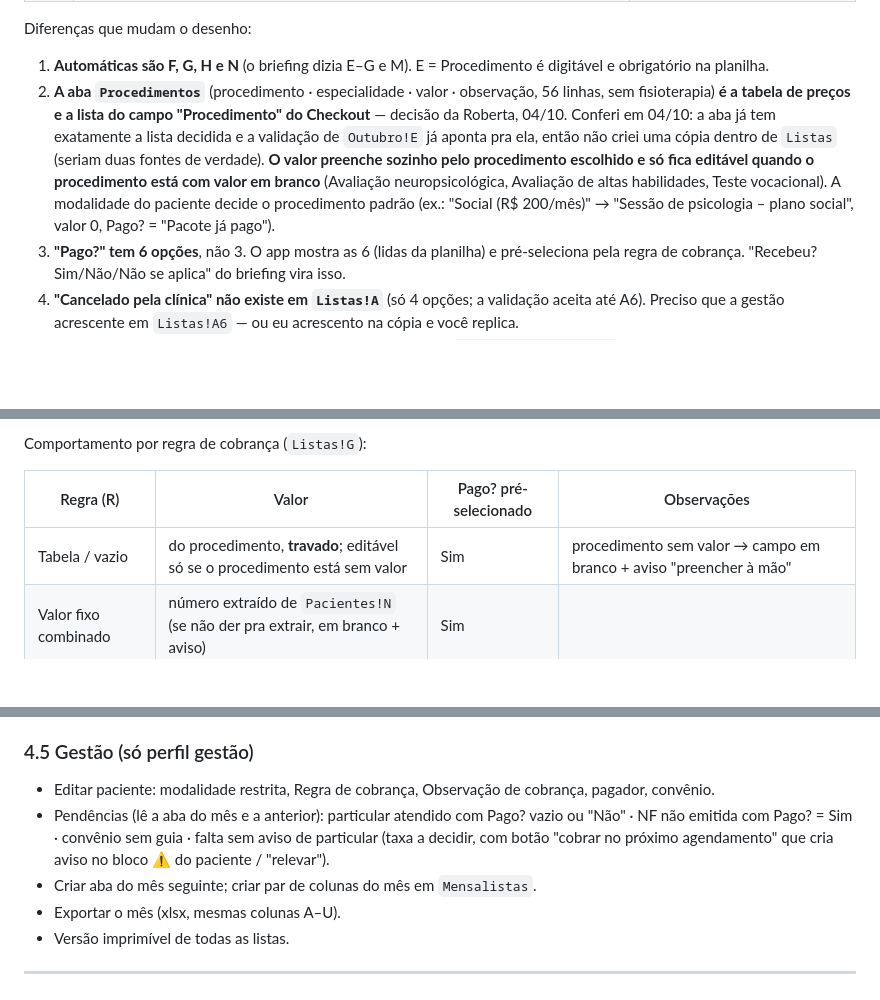
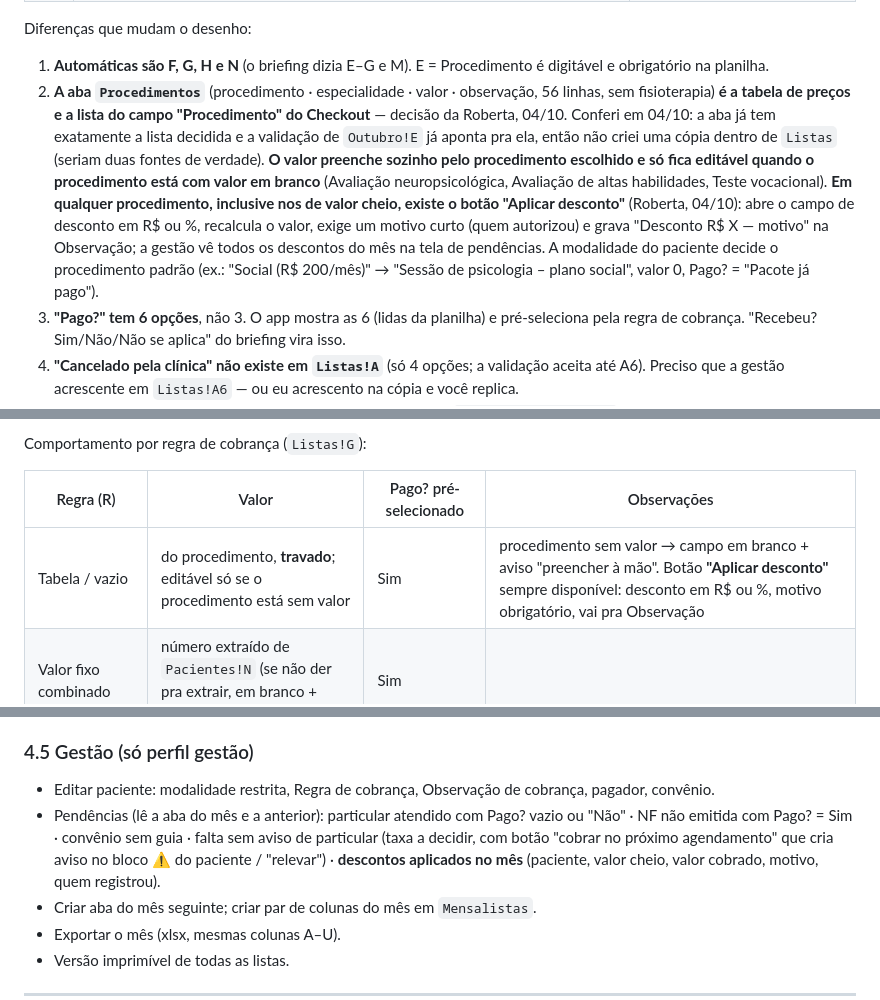
Before and after one commit to administrativo1991/main, a Markdown page: docs/PLANO-IMPLEMENTACAO.md, 3 parts joined by grey strips. Rendered like a GitHub page; blank space fills up the shorter version.

Commit message:
Plano: opção de desconto em qualquer procedimento, com motivo e conferência da gestão
Co-Authored-By: Claude Fable 5.1 <noreply@anthropic.com>
Claude-Session: https://claude.ai/code/session_01KgBYb6jA1zCUEePUV66opX

```diff
--- a/docs/PLANO-IMPLEMENTACAO.md
+++ b/docs/PLANO-IMPLEMENTACAO.md
@@ -36,7 +36,7 @@ Li a aba `Outubro` célula a célula. As colunas são estas, e não exatamente a
 Diferenças que mudam o desenho:
 
 1. **Automáticas são F, G, H e N** (o briefing dizia E–G e M). E = Procedimento é digitável e obrigatório na planilha.
-2. **A aba `Procedimentos`** (procedimento · especialidade · valor · observação, 56 linhas, sem fisioterapia) **é a tabela de preços e a lista do campo "Procedimento" do Checkout** — decisão da Roberta, 04/10. Conferi em 04/10: a aba já tem exatamente a lista decidida e a validação de `Outubro!E` já aponta pra ela, então não criei uma cópia dentro de `Listas` (seriam duas fontes de verdade). **O valor preenche sozinho pelo procedimento escolhido e só fica editável quando o procedimento está com valor em branco** (Avaliação neuropsicológica, Avaliação de altas habilidades, Teste vocacional). A modalidade do paciente decide o procedimento padrão (ex.: "Social (R$ 200/mês)" → "Sessão de psicologia – plano social", valor 0, Pago? = "Pacote já pago").
+2. **A aba `Procedimentos`** (procedimento · especialidade · valor · observação, 56 linhas, sem fisioterapia) **é a tabela de preços e a lista do campo "Procedimento" do Checkout** — decisão da Roberta, 04/10. Conferi em 04/10: a aba já tem exatamente a lista decidida e a validação de `Outubro!E` já aponta pra ela, então não criei uma cópia dentro de `Listas` (seriam duas fontes de verdade). **O valor preenche sozinho pelo procedimento escolhido e só fica editável quando o procedimento está com valor em branco** (Avaliação neuropsicológica, Avaliação de altas habilidades, Teste vocacional). **Em qualquer procedimento, inclusive nos de valor cheio, existe o botão "Aplicar desconto"** (Roberta, 04/10): abre o campo de desconto em R$ ou %, recalcula o valor, exige um motivo curto (quem autorizou) e grava "Desconto R$ X — motivo" na Observação; a gestão vê todos os descontos do mês na tela de pendências. A modalidade do paciente decide o procedimento padrão (ex.: "Social (R$ 200/mês)" → "Sessão de psicologia – plano social", valor 0, Pago? = "Pacote já pago").
 3. **"Pago?" tem 6 opções**, não 3. O app mostra as 6 (lidas da planilha) e pré-seleciona pela regra de cobrança. "Recebeu? Sim/Não/Não se aplica" do briefing vira isso.
 4. **"Cancelado pela clínica" não existe em `Listas!A`** (só 4 opções; a validação aceita até A6). Preciso que a gestão acrescente em `Listas!A6` — ou eu acrescento na cópia e você replica.
 5. **Não há coluna de log** ("quem registrou"). Proponho **coluna U `Registrado por (app)`** na aba do mês e **coluna T `Registrado por (app)`** em `Pacientes`, formato `email · dd/mm/aaaa hh:mm`, com alterações acrescentadas na mesma célula (`| alterado por …`). Acrescentar coluna no fim não quebra fórmula nenhuma.
@@ -107,7 +107,7 @@ Comportamento por regra de cobrança (`Listas!G`):
 
 | Regra (R) | Valor | Pago? pré-selecionado | Observações |
 |---|---|---|---|
-| Tabela / vazio | do procedimento, **travado**; editável só se o procedimento está sem valor | Sim | procedimento sem valor → campo em branco + aviso "preencher à mão" |
+| Tabela / vazio | do procedimento, **travado**; editável só se o procedimento está sem valor | Sim | procedimento sem valor → campo em branco + aviso "preencher à mão". Botão **"Aplicar desconto"** sempre disponível: desconto em R$ ou %, motivo obrigatório, vai pra Observação |
 | Valor fixo combinado | número extraído de `Pacientes!N` (se não der pra extrair, em branco + aviso) | Sim | |
 | Paga o que consegue | livre, sem validar | Sim | o que for digitado quita |
 | Mensalidade fixa | em branco, campos de dinheiro desabilitados | Pacote já pago | link "ver em Mensalistas" |
@@ -126,7 +126,7 @@ Lista com filtro em dia / vence / atrasado, valor, pagador, mês atual pago?. "R
 
 ### 4.5 Gestão (só perfil gestão)
 - Editar paciente: modalidade restrita, Regra de cobrança, Observação de cobrança, pagador, convênio.
-- Pendências (lê a aba do mês e a anterior): particular atendido com Pago? vazio ou "Não" · NF não emitida com Pago? = Sim · convênio sem guia · falta sem aviso de particular (taxa a decidir, com botão "cobrar no próximo agendamento" que cria aviso no bloco ⚠ do paciente / "relevar").
+- Pendências (lê a aba do mês e a anterior): particular atendido com Pago? vazio ou "Não" · NF não emitida com Pago? = Sim · convênio sem guia · falta sem aviso de particular (taxa a decidir, com botão "cobrar no próximo agendamento" que cria aviso no bloco ⚠ do paciente / "relevar") · **descontos aplicados no mês** (paciente, valor cheio, valor cobrado, motivo, quem registrou).
 - Criar aba do mês seguinte; criar par de colunas do mês em `Mensalistas`.
 - Exportar o mês (xlsx, mesmas colunas A–U).
 - Versão imprimível de todas as listas.
```
Also changed, not shown: other parts of docs/PLANO-IMPLEMENTACAO.md (+1 -1 lines).
